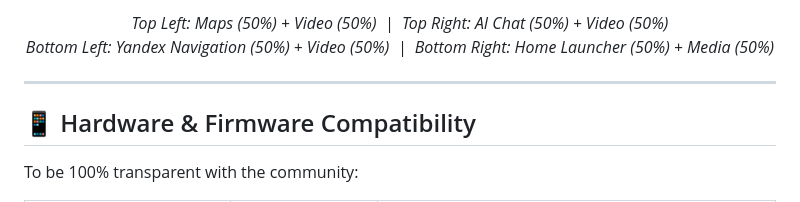
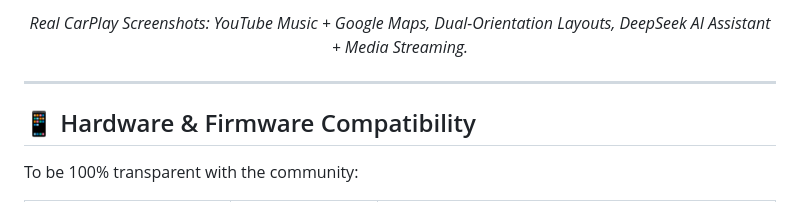
Before and after one commit to doguner1/repo, a Markdown page: README.md, the part around the change printed below. Rendered like a GitHub page.

Commit message:
Update CarSplit screenshots: remove buggy captures, add clean high-res CarPlay captures

```diff
--- a/README.md
+++ b/README.md
@@ -38,8 +41,7 @@ Verified and tested on actual CarPlay vehicle displays:
 </p>
 
 <p align="center">
-  <i>Top Left: Maps (50%) + Video (50%) &nbsp;|&nbsp; Top Right: AI Chat (50%) + Video (50%)<br>
-  Bottom Left: Yandex Navigation (50%) + Video (50%) &nbsp;|&nbsp; Bottom Right: Home Launcher (50%) + Media (50%)</i>
+  <i>Real CarPlay Screenshots: YouTube Music + Google Maps, Dual-Orientation Layouts, DeepSeek AI Assistant + Media Streaming.</i>
 </p>
 
 ---
```
Also changed, not shown: other parts of README.md (+7 -4 lines), IMG_1188.PNG (added), IMG_1190.PNG (added), IMG_1192.PNG (added), demo3.png (deleted), demo4.png (deleted), 2 other files.
